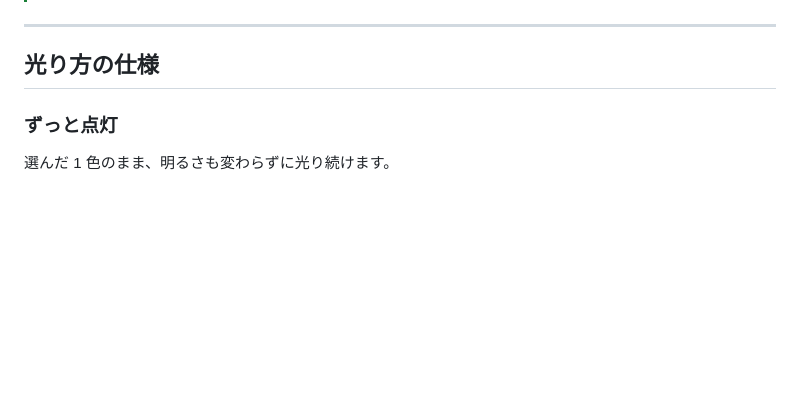
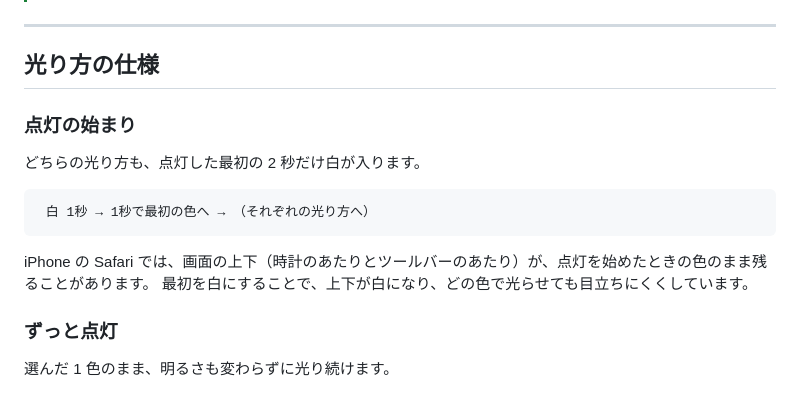
Before and after one commit to Sr-econ04/totteokinoongakusai, a Markdown page: README.md, the part around the change. GitHub-like rendering; blank space fills up the shorter version.

````diff
--- a/README.md
+++ b/README.md
@@ -40,6 +40,17 @@
 ---
 
 ## 光り方の仕様
+
+### 点灯の始まり
+
+どちらの光り方も、点灯した最初の 2 秒だけ白が入ります。
+
+```
+ 白 1秒 → 1秒で最初の色へ → （それぞれの光り方へ）
+```
+
+iPhone の Safari では、画面の上下（時計のあたりとツールバーのあたり）が、点灯を始めたときの色のまま残ることがあります。
+最初を白にすることで、上下が白になり、どの色で光らせても目立ちにくくしています。
 
 ### ずっと点灯
 
````
